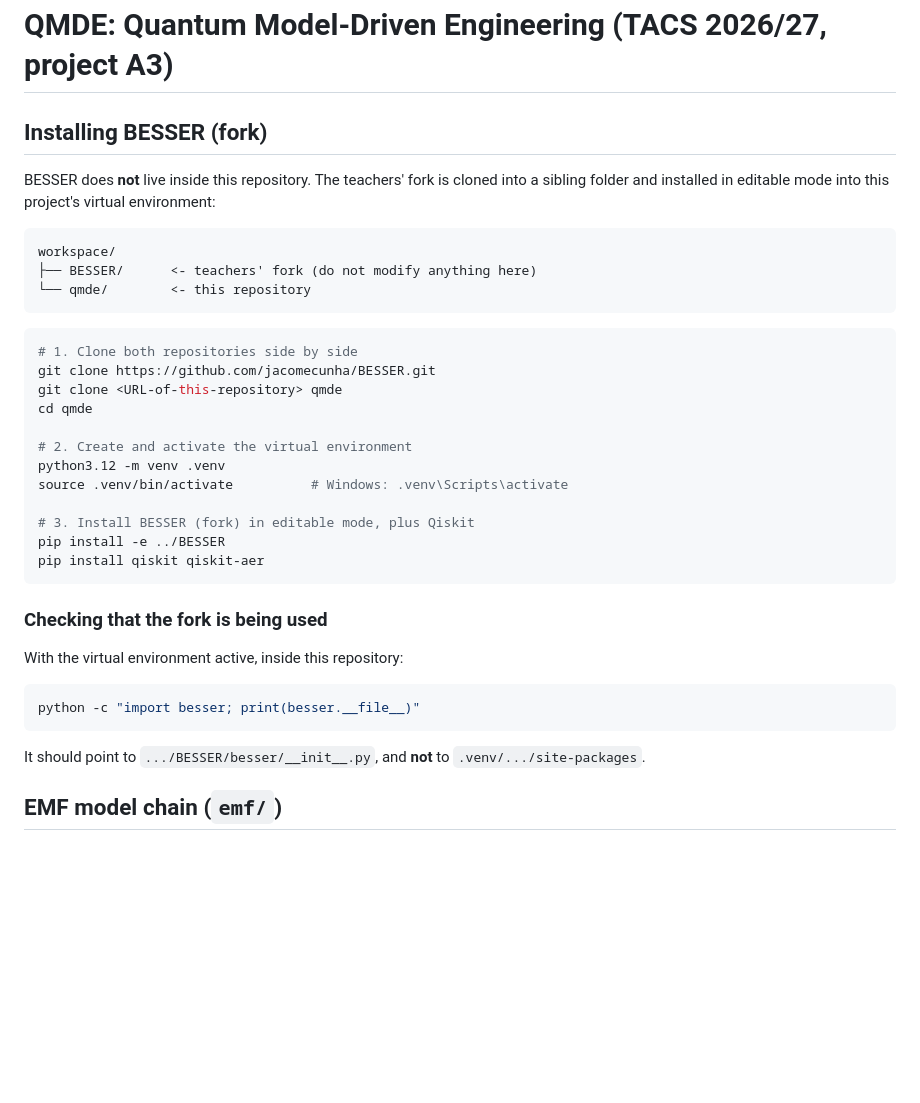
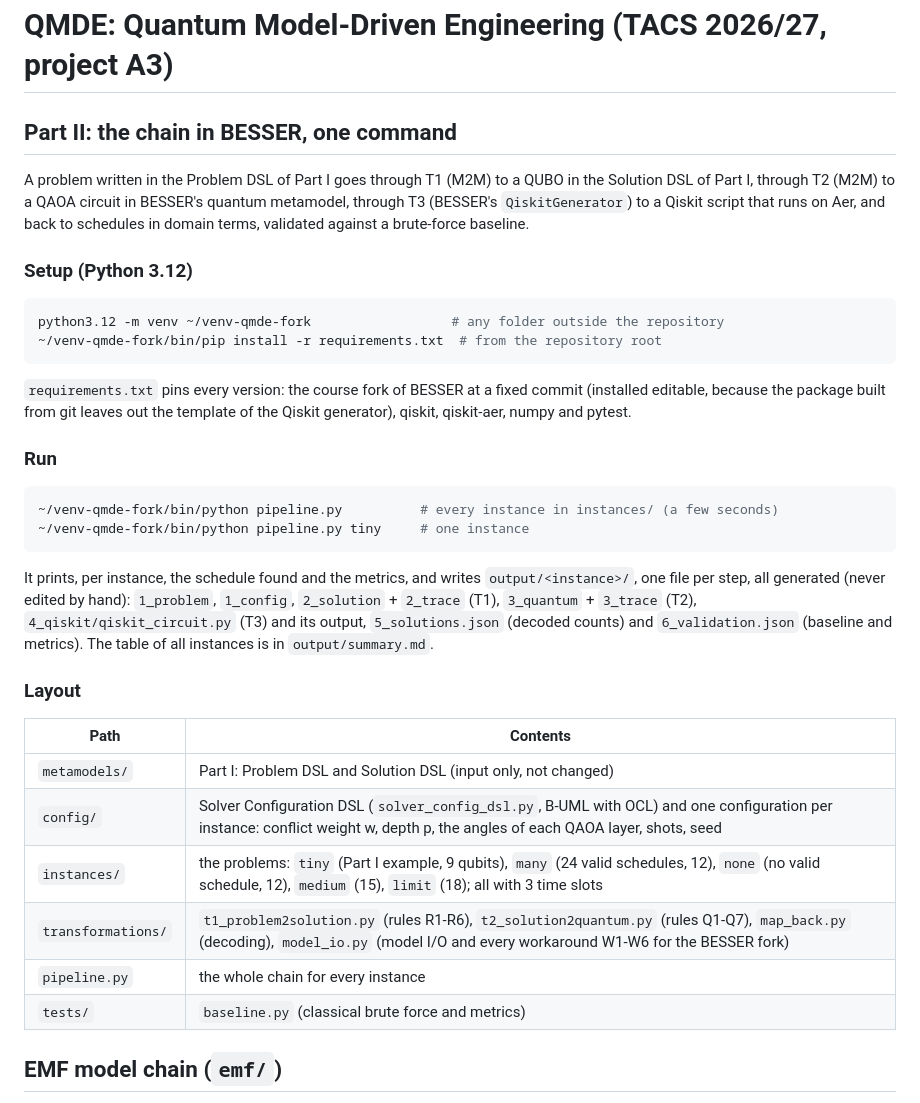
Before and after one commit to Alef-Keuffer/qmde, a Markdown page: README.md, the part around the change. Rendered like a GitHub page; blank space fills up the shorter version.

Commit message:
docs(readme): Part II setup with pinned requirements and the one-command pipeline

````diff
--- a/README.md
+++ b/README.md
@@ -1,40 +1,43 @@
 # QMDE: Quantum Model-Driven Engineering (TACS 2026/27, project A3)
 
-## Installing BESSER (fork)
+## Part II: the chain in BESSER, one command
 
-BESSER does **not** live inside this repository. The teachers' fork is cloned into a sibling folder and installed in editable mode into this project's virtual environment:
+A problem written in the Problem DSL of Part I goes through T1 (M2M) to a QUBO in the Solution DSL of Part I,
+through T2 (M2M) to a QAOA circuit in BESSER's quantum metamodel, through T3 (BESSER's `QiskitGenerator`) to a
+Qiskit script that runs on Aer, and back to schedules in domain terms, validated against a brute-force baseline.
 
-```
-workspace/
-├── BESSER/      <- teachers' fork (do not modify anything here)
-└── qmde/        <- this repository
+### Setup (Python 3.12)
+
+```bash
+python3.12 -m venv ~/venv-qmde-fork                  # any folder outside the repository
+~/venv-qmde-fork/bin/pip install -r requirements.txt  # from the repository root
 ```
 
+`requirements.txt` pins every version: the course fork of BESSER at a fixed commit (installed editable, because the
+package built from git leaves out the template of the Qiskit generator), qiskit, qiskit-aer, numpy and pytest.
+
+### Run
+
 ```bash
-# 1. Clone both repositories side by side
-git clone https://github.com/jacomecunha/BESSER.git
-git clone <URL-of-this-repository> qmde
-cd qmde
-
-# 2. Create and activate the virtual environment
-python3.12 -m venv .venv
-source .venv/bin/activate          # Windows: .venv\Scripts\activate
-
-# 3. Install BESSER (fork) in editable mode, plus Qiskit
-pip install -e ../BESSER
-pip install qiskit qiskit-aer
+~/venv-qmde-fork/bin/python pipeline.py          # every instance in instances/ (a few seconds)
+~/venv-qmde-fork/bin/python pipeline.py tiny     # one instance
 ```
 
-### Checking that the fork is being used
+It prints, per instance, the schedule found and the metrics, and writes `output/<instance>/`, one file per step,
+all generated (never edited by hand): `1_problem`, `1_config`, `2_solution` + `2_trace` (T1), `3_quantum` +
+`3_trace` (T2), `4_qiskit/qiskit_circuit.py` (T3) and its output, `5_solutions.json` (decoded counts) and
+`6_validation.json` (baseline and metrics). The table of all instances is in `output/summary.md`.
 
-With the virtual environment active, inside this repository:
+### Layout
 
-```bash
-python -c "import besser; print(besser.__file__)"
-```
-
-It should point to `.../BESSER/besser/__init__.py`, and **not** to `.venv/.../site-packages`.
-
+| Path | Contents |
+|---|---|
+| `metamodels/` | Part I: Problem DSL and Solution DSL (input only, not changed) |
+| `config/` | Solver Configuration DSL (`solver_config_dsl.py`, B-UML with OCL) and one configuration per instance: conflict weight w, depth p, the angles of each QAOA layer, shots, seed |
+| `instances/` | the problems: `tiny` (Part I example, 9 qubits), `many` (24 valid schedules, 12), `none` (no valid schedule, 12), `medium` (15), `limit` (18); all with 3 time slots |
+| `transformations/` | `t1_problem2solution.py` (rules R1-R6), `t2_solution2quantum.py` (rules Q1-Q7), `map_back.py` (decoding), `model_io.py` (model I/O and every workaround W1-W6 for the BESSER fork) |
+| `pipeline.py` | the whole chain for every instance |
+| `tests/` | `baseline.py` (classical brute force and metrics) |
 
 ## EMF model chain (`emf/`)
 
````
